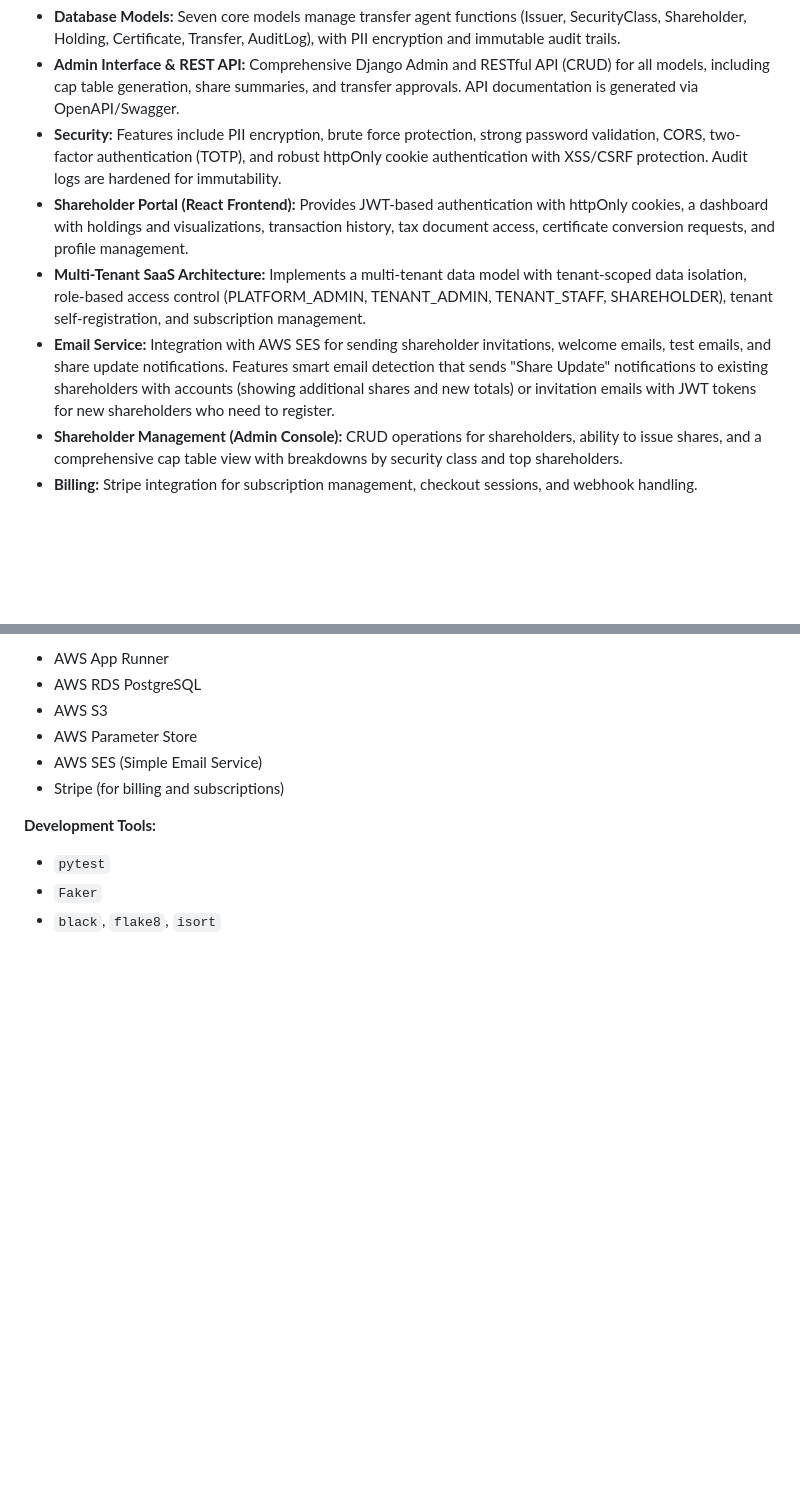
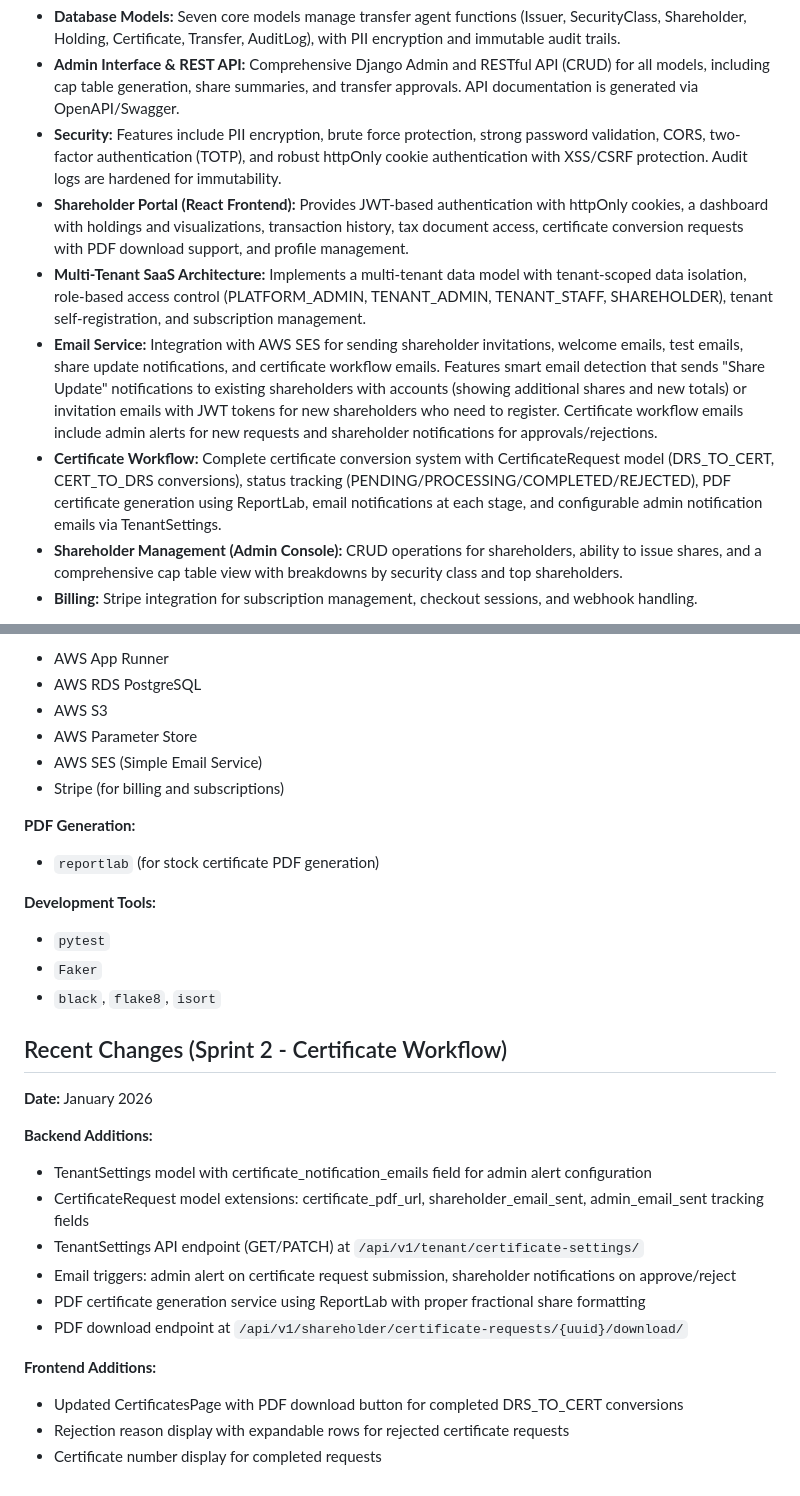
Before and after one commit to TransferAgent/tableicty, a Markdown page: replit.md, 2 parts joined by grey strips. Rendered like a GitHub page; blank space fills up the shorter version.

Commit message:
Add full certificate workflow for stock transfers and PDF generation
Update documentation to reflect new certificate workflow, email notifications, and PDF generation capabilities.

Replit-Commit-Author: Agent
Replit-Commit-Session-Id: 971d4530-15fc-42f7-992b-22eaf6868927
Replit-Commit-Checkpoint-Type: full_checkpoint
Replit-Commit-Event-Id: 75d4aa75-42bc-4256-b645-6760d7b28f22
Replit-Commit-Screenshot-Url: https://storage.googleapis.com/screenshot-production-us-central1/87ad254a-d3ef-46e2-bcb9-42be53abc07c/971d4530-15fc-42f7-992b-22eaf6868927/7smx00n

```diff
--- a/replit.md
+++ b/replit.md
@@ -22,9 +22,10 @@ The system is built on a Python 3.11/Django 4.2 LTS backend with Django REST Fra
 -   **Database Models:** Seven core models manage transfer agent functions (Issuer, SecurityClass, Shareholder, Holding, Certificate, Transfer, AuditLog), with PII encryption and immutable audit trails.
 -   **Admin Interface & REST API:** Comprehensive Django Admin and RESTful API (CRUD) for all models, including cap table generation, share summaries, and transfer approvals. API documentation is generated via OpenAPI/Swagger.
 -   **Security:** Features include PII encryption, brute force protection, strong password validation, CORS, two-factor authentication (TOTP), and robust httpOnly cookie authentication with XSS/CSRF protection. Audit logs are hardened for immutability.
--   **Shareholder Portal (React Frontend):** Provides JWT-based authentication with httpOnly cookies, a dashboard with holdings and visualizations, transaction history, tax document access, certificate conversion requests, and profile management.
+-   **Shareholder Portal (React Frontend):** Provides JWT-based authentication with httpOnly cookies, a dashboard with holdings and visualizations, transaction history, tax document access, certificate conversion requests with PDF download support, and profile management.
 -   **Multi-Tenant SaaS Architecture:** Implements a multi-tenant data model with tenant-scoped data isolation, role-based access control (PLATFORM_ADMIN, TENANT_ADMIN, TENANT_STAFF, SHAREHOLDER), tenant self-registration, and subscription management.
--   **Email Service:** Integration with AWS SES for sending shareholder invitations, welcome emails, test emails, and share update notifications. Features smart email detection that sends "Share Update" notifications to existing shareholders with accounts (showing additional shares and new totals) or invitation emails with JWT tokens for new shareholders who need to register.
+-   **Email Service:** Integration with AWS SES for sending shareholder invitations, welcome emails, test emails, share update notifications, and certificate workflow emails. Features smart email detection that sends "Share Update" notifications to existing shareholders with accounts (showing additional shares and new totals) or invitation emails with JWT tokens for new shareholders who need to register. Certificate workflow emails include admin alerts for new requests and shareholder notifications for approvals/rejections.
+-   **Certificate Workflow:** Complete certificate conversion system with CertificateRequest model (DRS_TO_CERT, CERT_TO_DRS conversions), status tracking (PENDING/PROCESSING/COMPLETED/REJECTED), PDF certificate generation using ReportLab, email notifications at each stage, and configurable admin notification emails via TenantSettings.
 -   **Shareholder Management (Admin Console):** CRUD operations for shareholders, ability to issue shares, and a comprehensive cap table view with breakdowns by security class and top shareholders.
 -   **Billing:** Stripe integration for subscription management, checkout sessions, and webhook handling.
 
@@ -65,7 +66,27 @@ The system is built on a Python 3.11/Django 4.2 LTS backend with Django REST Fra
 -   AWS SES (Simple Email Service)
 -   Stripe (for billing and subscriptions)
 
+**PDF Generation:**
+-   `reportlab` (for stock certificate PDF generation)
+
 **Development Tools:**
 -   `pytest`
 -   `Faker`
 -   `black`, `flake8`, `isort`
+
+## Recent Changes (Sprint 2 - Certificate Workflow)
+
+**Date:** January 2026
+
+**Backend Additions:**
+- TenantSettings model with certificate_notification_emails field for admin alert configuration
+- CertificateRequest model extensions: certificate_pdf_url, shareholder_email_sent, admin_email_sent tracking fields
+- TenantSettings API endpoint (GET/PATCH) at `/api/v1/tenant/certificate-settings/`
+- Email triggers: admin alert on certificate request submission, shareholder notifications on approve/reject
+- PDF certificate generation service using ReportLab with proper fractional share formatting
+- PDF download endpoint at `/api/v1/shareholder/certificate-requests/{uuid}/download/`
+
+**Frontend Additions:**
+- Updated CertificatesPage with PDF download button for completed DRS_TO_CERT conversions
+- Rejection reason display with expandable rows for rejected certificate requests
+- Certificate number display for completed requests
```
